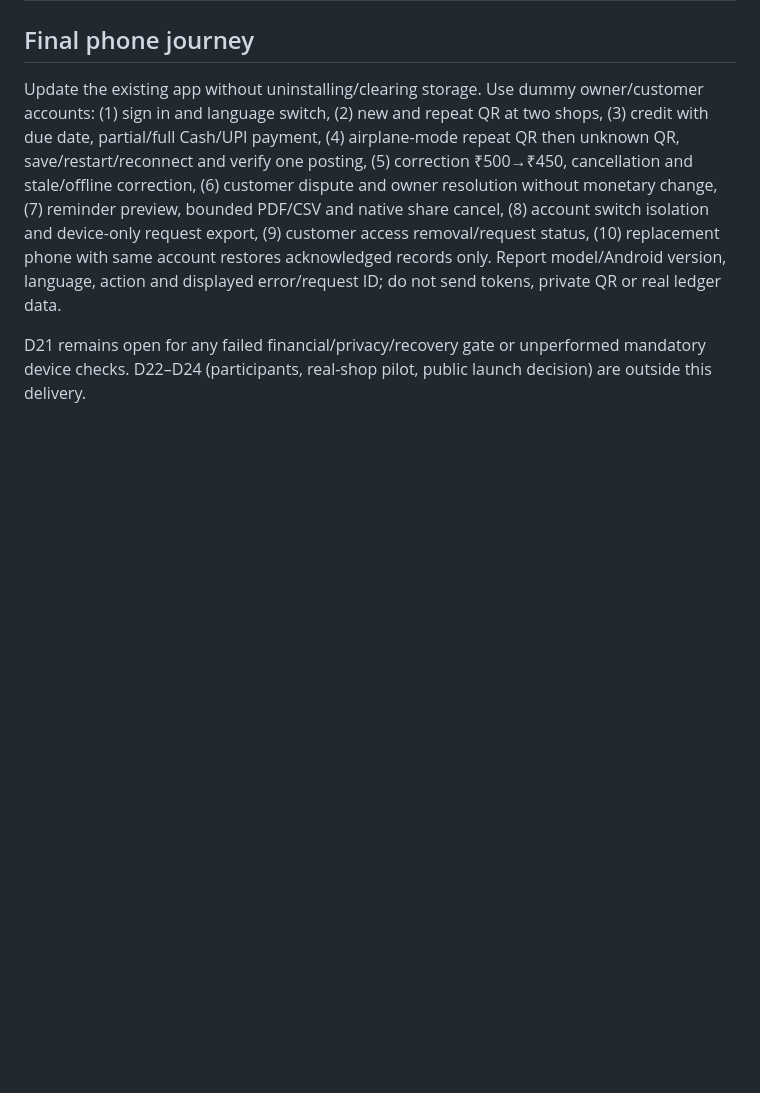
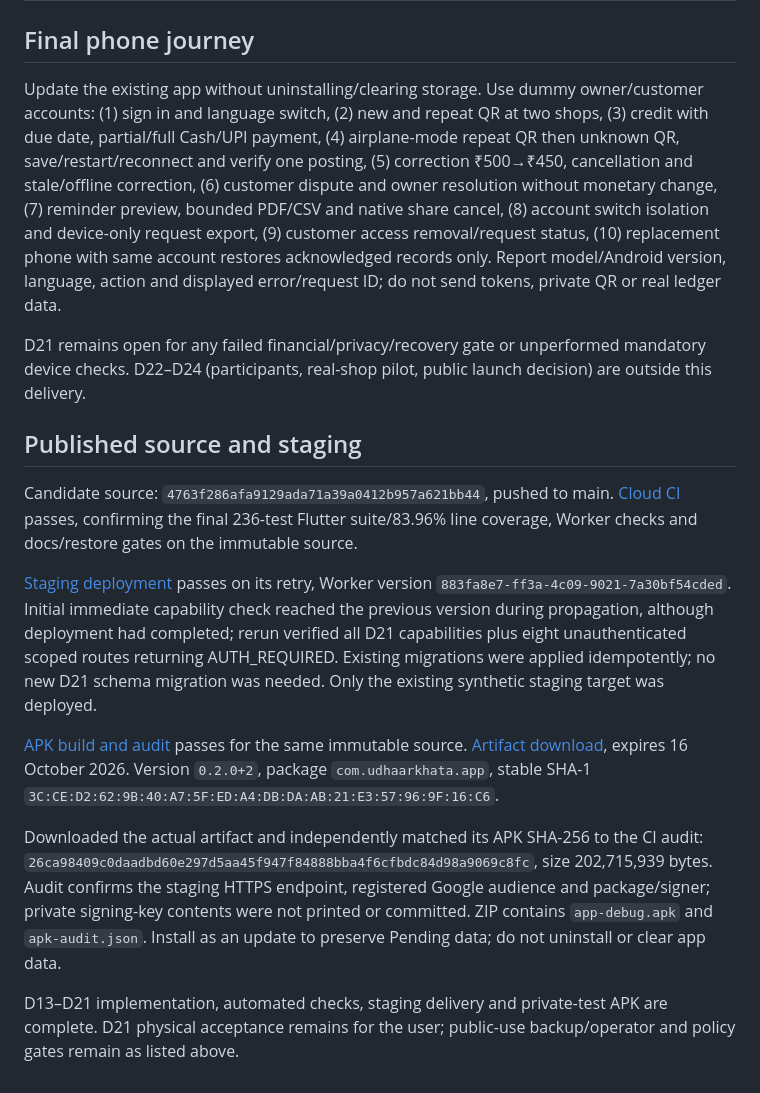
Before and after one commit to magan110/UdharKhataApp, a Markdown page: docs/verification/d21-evidence.md, the part around the change. Drawn GitHub-style; blank space fills up the shorter version.

Commit message:
Record D21 verified staging and APK delivery evidence

```diff
--- a/docs/verification/d21-evidence.md
+++ b/docs/verification/d21-evidence.md
@@ -98,3 +98,15 @@ Prepared parameter binding is required on all external values; static SQL identi
 Update the existing app without uninstalling/clearing storage. Use dummy owner/customer accounts: (1) sign in and language switch, (2) new and repeat QR at two shops, (3) credit with due date, partial/full Cash/UPI payment, (4) airplane-mode repeat QR then unknown QR, save/restart/reconnect and verify one posting, (5) correction ₹500→₹450, cancellation and stale/offline correction, (6) customer dispute and owner resolution without monetary change, (7) reminder preview, bounded PDF/CSV and native share cancel, (8) account switch isolation and device-only request export, (9) customer access removal/request status, (10) replacement phone with same account restores acknowledged records only. Report model/Android version, language, action and displayed error/request ID; do not send tokens, private QR or real ledger data.
 
 D21 remains open for any failed financial/privacy/recovery gate or unperformed mandatory device checks. D22–D24 (participants, real-shop pilot, public launch decision) are outside this delivery.
+
+## Published source and staging
+
+Candidate source: `4763f286afa9129ada71a39a0412b957a621bb44`, pushed to main. [Cloud CI](https://github.com/magan110/UdharKhataApp/actions/runs/37058730481) passes, confirming the final 236-test Flutter suite/83.96% line coverage, Worker checks and docs/restore gates on the immutable source.
+
+[Staging deployment](https://github.com/magan110/UdharKhataApp/actions/runs/37058753061) passes on its retry, Worker version `883fa8e7-ff3a-4c09-9021-7a30bf54cded`. Initial immediate capability check reached the previous version during propagation, although deployment had completed; rerun verified all D21 capabilities plus eight unauthenticated scoped routes returning AUTH_REQUIRED. Existing migrations were applied idempotently; no new D21 schema migration was needed. Only the existing synthetic staging target was deployed.
+
+[APK build and audit](https://github.com/magan110/UdharKhataApp/actions/runs/37058758355) passes for the same immutable source. [Artifact download](https://github.com/magan110/UdharKhataApp/actions/runs/37058758355/artifacts/11249188043), expires 16 October 2026. Version `0.2.0+2`, package `com.udhaarkhata.app`, stable SHA-1 `3C:CE:D2:62:9B:40:A7:5F:ED:A4:DB:DA:AB:21:E3:57:96:9F:16:C6`.
+
+Downloaded the actual artifact and independently matched its APK SHA-256 to the CI audit: `26ca98409c0daadbd60e297d5aa45f947f84888bba4f6cfbdc84d98a9069c8fc`, size 202,715,939 bytes. Audit confirms the staging HTTPS endpoint, registered Google audience and package/signer; private signing-key contents were not printed or committed. ZIP contains `app-debug.apk` and `apk-audit.json`. Install as an update to preserve Pending data; do not uninstall or clear app data.
+
+D13–D21 implementation, automated checks, staging delivery and private-test APK are complete. D21 physical acceptance remains for the user; public-use backup/operator and policy gates remain as listed above.
```
Also changed, not shown: docs/implementation/PROGRESS.md (+6 -2 lines), 1 other file.
